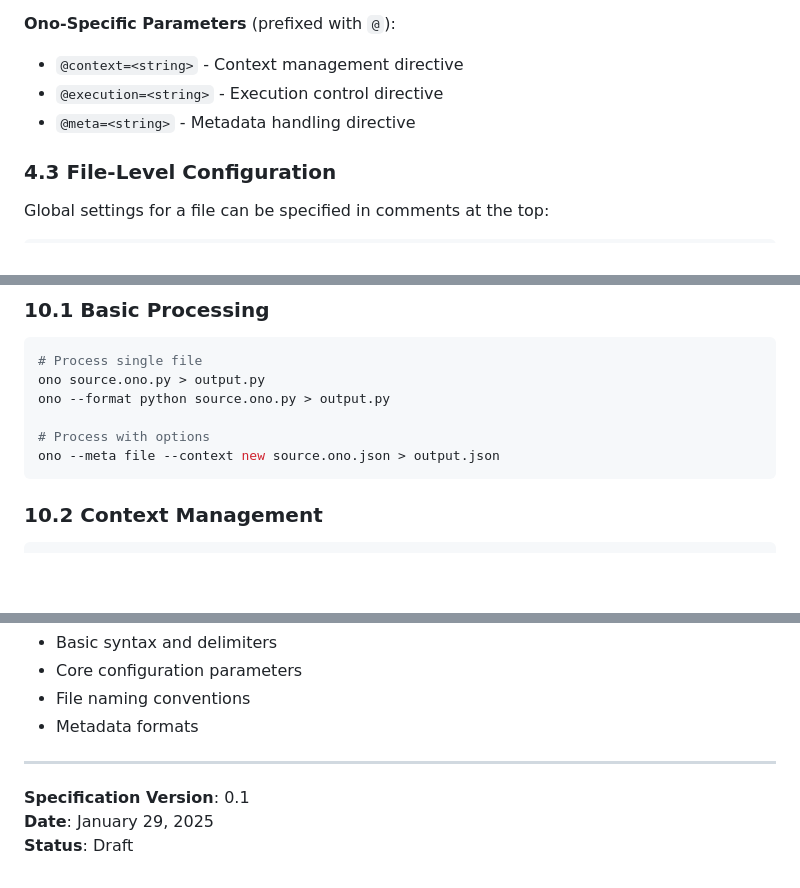
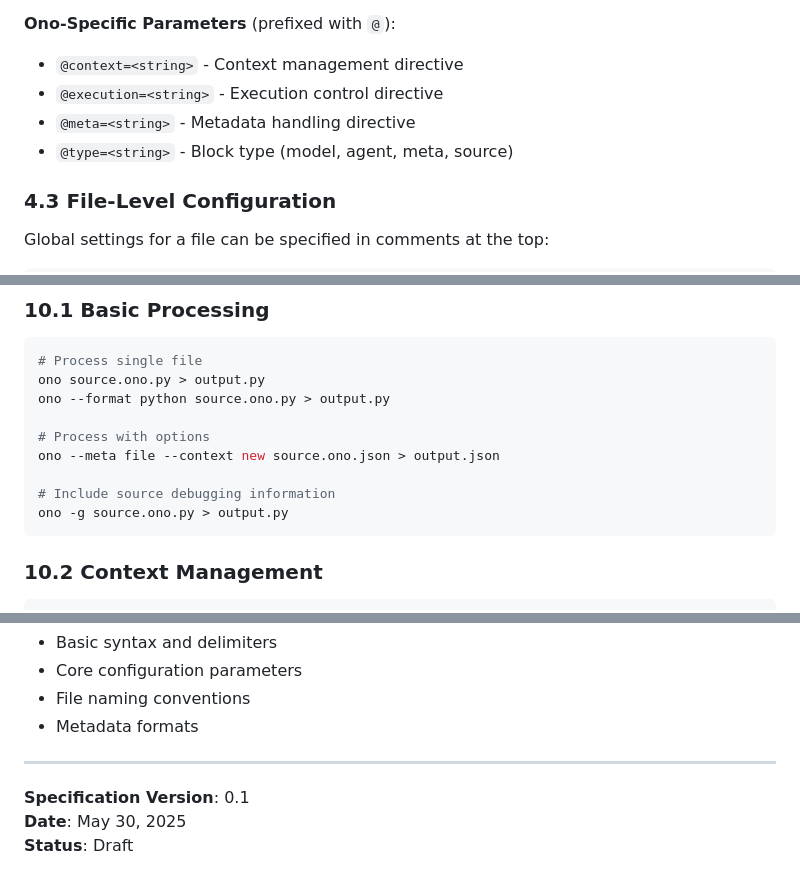
Before and after one commit to day50-dev/ono, a Markdown page: ono_specification.md, 3 parts joined by grey strips. GitHub-like rendering; blank space fills up the shorter version.

````diff
--- a/ono_specification.md
+++ b/ono_specification.md
@@ -89,6 +89,7 @@ get database configuration for production environment
 - `@context=<string>` - Context management directive
 - `@execution=<string>` - Execution control directive
 - `@meta=<string>` - Metadata handling directive
+- `@type=<string>` - Block type (model, agent, meta, source)
 
 ### 4.3 File-Level Configuration
 
@@ -281,6 +282,9 @@ ono --format python source.ono.py > output.py
 
 # Process with options
 ono --meta file --context new source.ono.json > output.json
+
+# Include source debugging information
+ono -g source.ono.py > output.py
 ```
 
 ### 10.2 Context Management
@@ -452,5 +456,5 @@ This specification defines Ono Language v0.1. Future versions will maintain back
 ---
 
 **Specification Version**: 0.1
-**Date**: January 29, 2025
+**Date**: May 30, 2025
 **Status**: Draft
````
